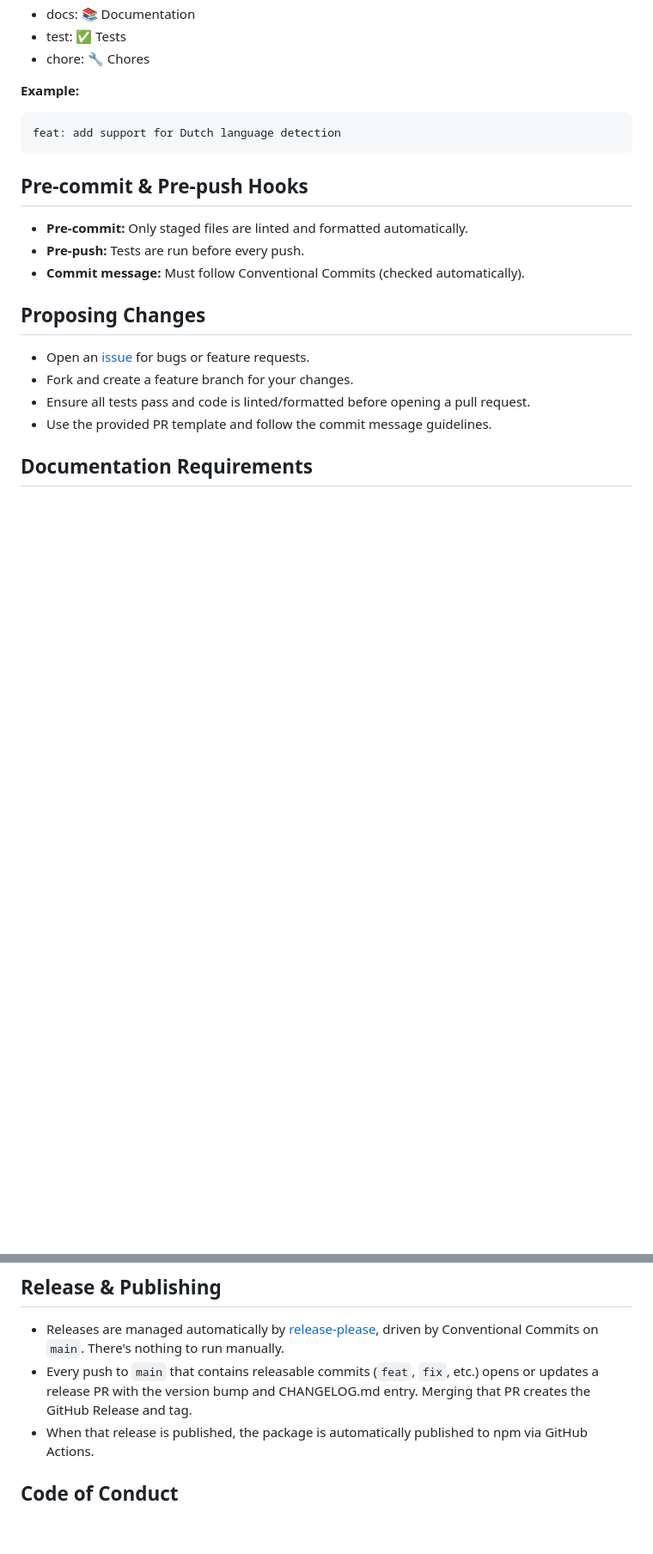
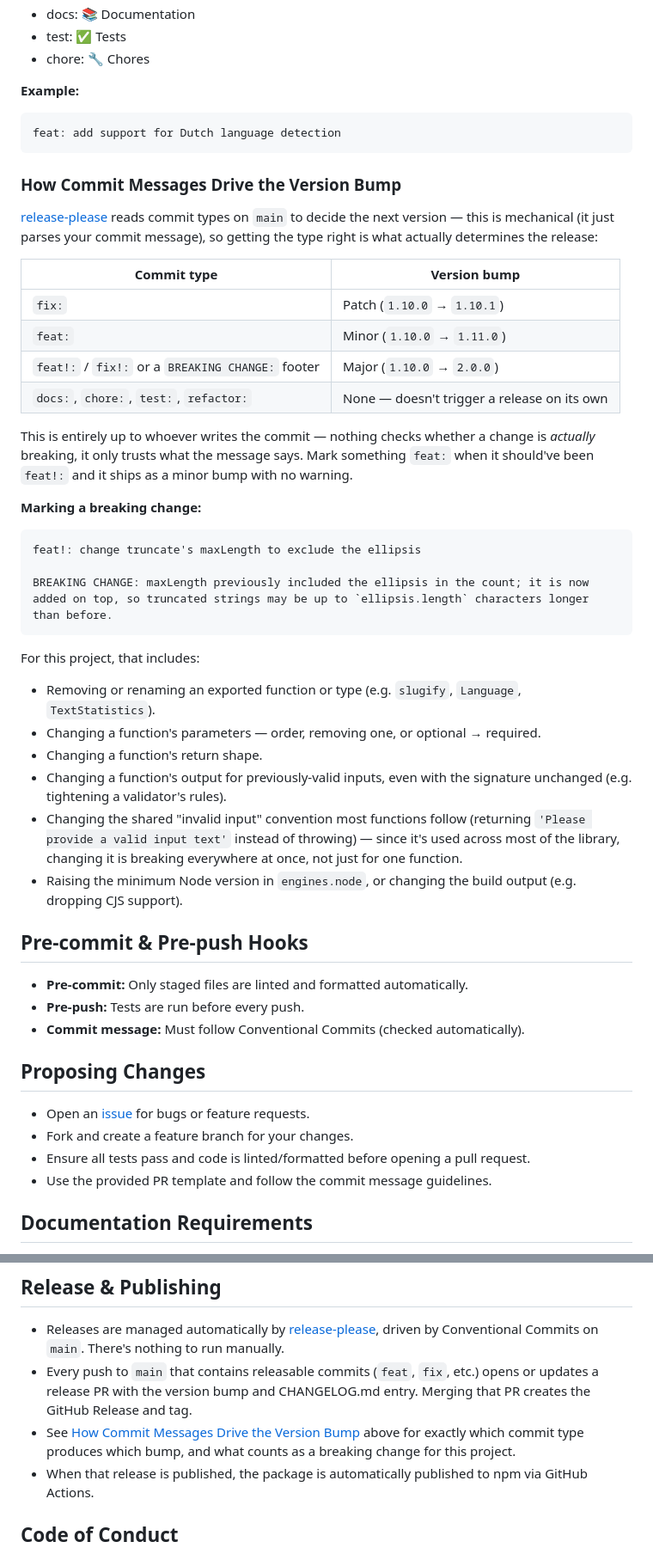
Before and after one commit to Monsieur-Nico/textConvert, a Markdown page: CONTRIBUTING.md, 2 parts joined by grey strips. Shown at 86% size. Rendered like a GitHub page; blank space fills up the shorter version.

Commit message:
docs: add commit-message guide for version bumps
Documents how commit types map to release-please's version bump
(fix -> patch, feat -> minor, feat!/BREAKING CHANGE -> major, all
others -> no release), how to mark a breaking change, and the
categories that count as breaking for this project specifically.

CONTRIBUTING.md never mentioned breaking-change syntax before, so
there was no way for a contributor to know it existed.

````diff
--- a/CONTRIBUTING.md
+++ b/CONTRIBUTING.md
@@ -94,6 +94,36 @@ We use [Conventional Commits](https://www.conventionalcommits.org/) for all comm
 feat: add support for Dutch language detection
 ```
 
+### How Commit Messages Drive the Version Bump
+
+[release-please](https://github.com/googleapis/release-please) reads commit types on `main` to decide the next version — this is mechanical (it just parses your commit message), so getting the type right is what actually determines the release:
+
+| Commit type                                       | Version bump                                |
+| ------------------------------------------------- | ------------------------------------------- |
+| `fix:`                                            | Patch (`1.10.0` → `1.10.1`)                 |
+| `feat:`                                           | Minor (`1.10.0` → `1.11.0`)                 |
+| `feat!:` / `fix!:` or a `BREAKING CHANGE:` footer | Major (`1.10.0` → `2.0.0`)                  |
+| `docs:`, `chore:`, `test:`, `refactor:`           | None — doesn't trigger a release on its own |
+
+This is entirely up to whoever writes the commit — nothing checks whether a change is _actually_ breaking, it only trusts what the message says. Mark something `feat:` when it should've been `feat!:` and it ships as a minor bump with no warning.
+
+**Marking a breaking change:**
+
+```text
+feat!: change truncate's maxLength to exclude the ellipsis
+
+BREAKING CHANGE: maxLength previously included the ellipsis in the count; it is now added on top, so truncated strings may be up to `ellipsis.length` characters longer than before.
+```
+
+For this project, that includes:
+
+- Removing or renaming an exported function or type (e.g. `slugify`, `Language`, `TextStatistics`).
+- Changing a function's parameters — order, removing one, or optional → required.
+- Changing a function's return shape.
+- Changing a function's output for previously-valid inputs, even with the signature unchanged (e.g. tightening a validator's rules).
+- Changing the shared "invalid input" convention most functions follow (returning `'Please provide a valid input text'` instead of throwing) — since it's used across most of the library, changing it is breaking everywhere at once, not just for one function.
+- Raising the minimum Node version in `engines.node`, or changing the build output (e.g. dropping CJS support).
+
 ## Pre-commit & Pre-push Hooks
 
 - **Pre-commit:** Only staged files are linted and formatted automatically.
@@ -129,6 +159,7 @@ This project follows the [all-contributors](https://allcontributors.org/) specif
 
 - Releases are managed automatically by [release-please](https://github.com/googleapis/release-please), driven by Conventional Commits on `main`. There's nothing to run manually.
 - Every push to `main` that contains releasable commits (`feat`, `fix`, etc.) opens or updates a release PR with the version bump and CHANGELOG.md entry. Merging that PR creates the GitHub Release and tag.
+- See [How Commit Messages Drive the Version Bump](#how-commit-messages-drive-the-version-bump) above for exactly which commit type produces which bump, and what counts as a breaking change for this project.
 - When that release is published, the package is automatically published to npm via GitHub Actions.
 
 ## Code of Conduct
````
